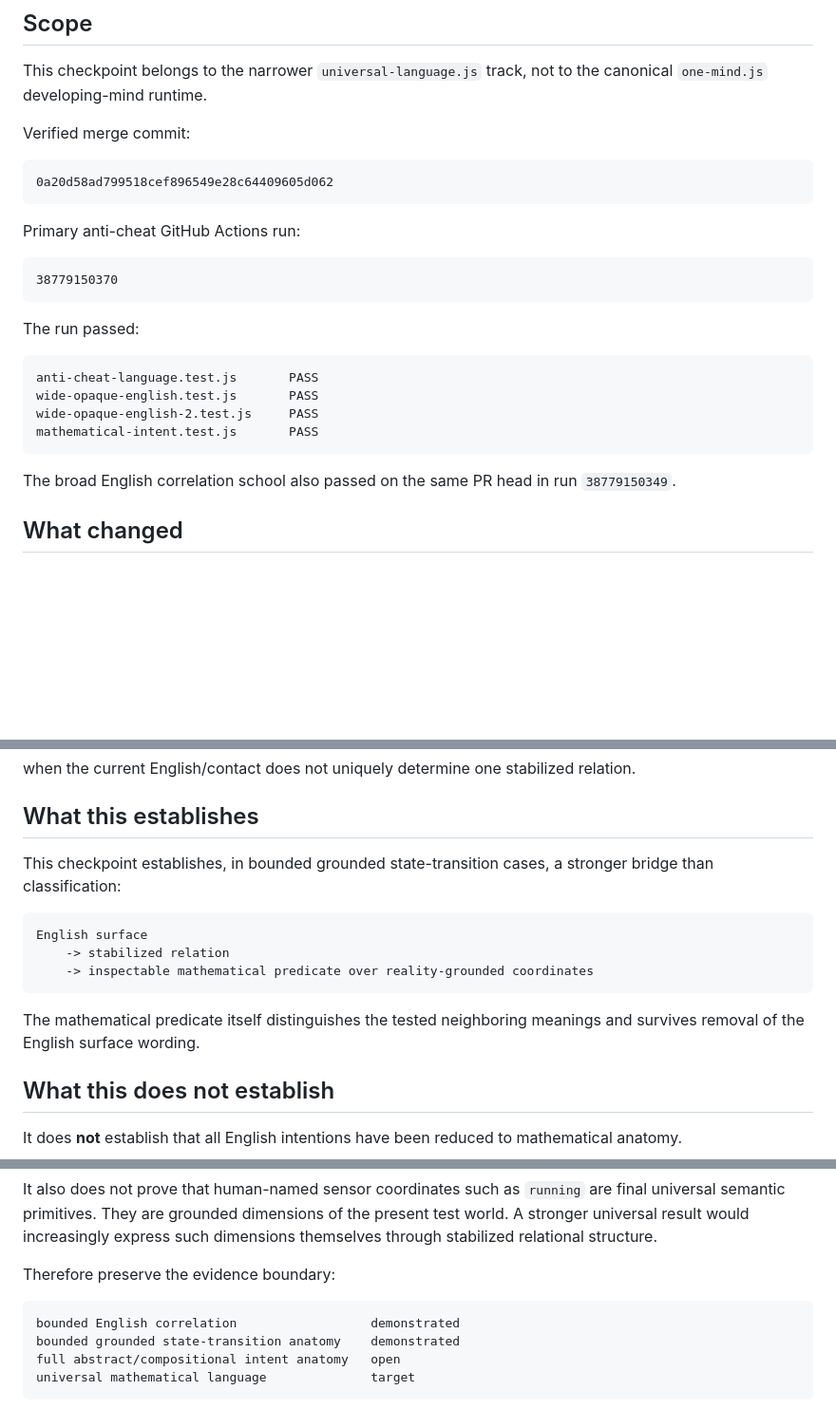
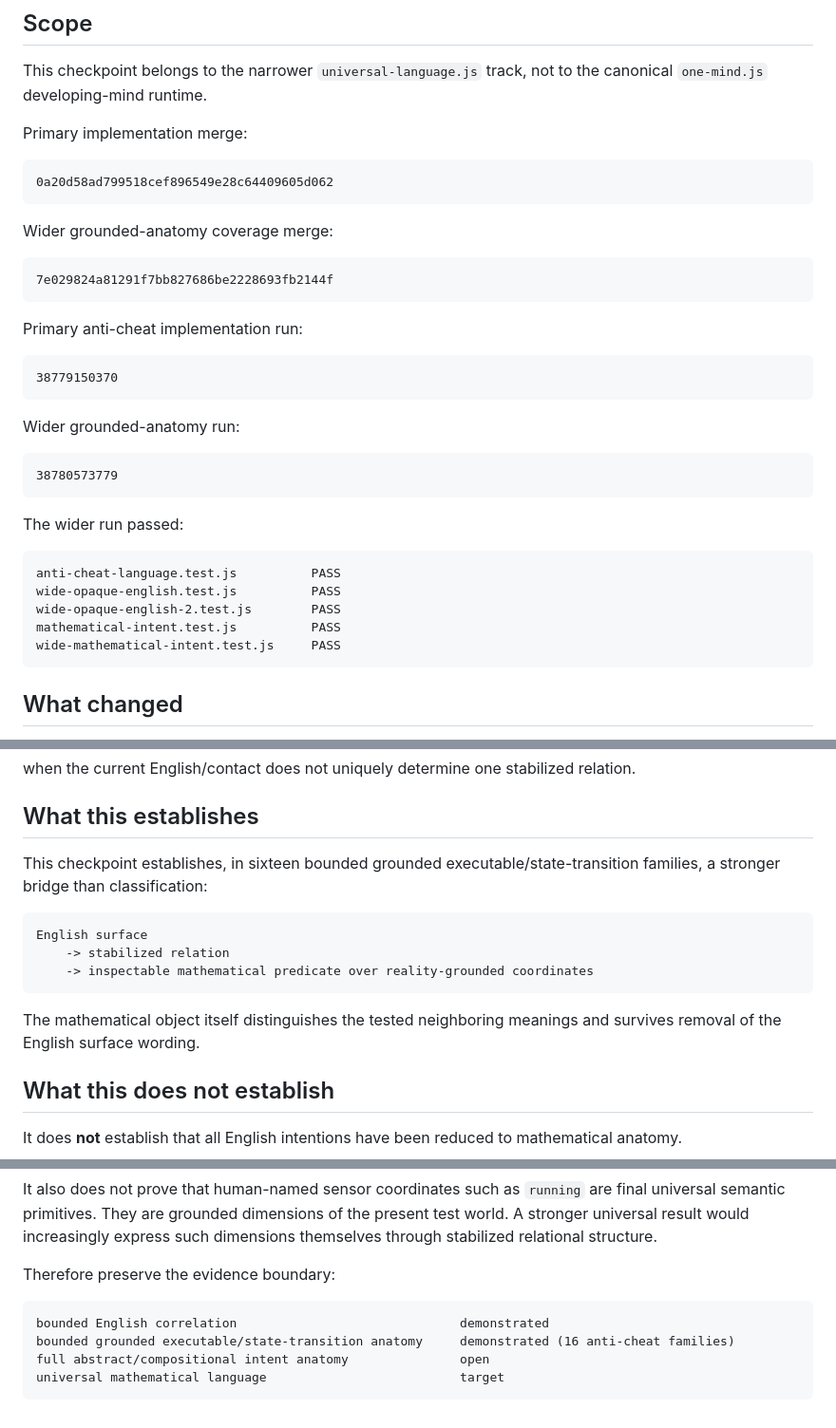
Before and after one commit to raulmiguelparasiii/42ndMind, a Markdown page: CHECKPOINT_MATHEMATICAL_INTENT_2026-10-15.md, 3 parts joined by grey strips. Shown at 95% size. GitHub-like rendering; blank space fills up the shorter version.

````diff
--- a/CHECKPOINT_MATHEMATICAL_INTENT_2026-10-15.md
+++ b/CHECKPOINT_MATHEMATICAL_INTENT_2026-10-15.md
@@ -4,28 +4,39 @@
 
 This checkpoint belongs to the narrower `universal-language.js` track, not to the canonical `one-mind.js` developing-mind runtime.
 
-Verified merge commit:
+Primary implementation merge:
 
 ```text
 0a20d58ad799518cef896549e28c64409605d062
 ```
 
-Primary anti-cheat GitHub Actions run:
+Wider grounded-anatomy coverage merge:
+
+```text
+7e029824a81291f7bb827686be2228693fb2144f
+```
+
+Primary anti-cheat implementation run:
 
 ```text
 38779150370
 ```
 
-The run passed:
+Wider grounded-anatomy run:
 
 ```text
-anti-cheat-language.test.js       PASS
-wide-opaque-english.test.js       PASS
-wide-opaque-english-2.test.js     PASS
-mathematical-intent.test.js       PASS
+38780573779
 ```
 
-The broad English correlation school also passed on the same PR head in run `38779150349`.
+The wider run passed:
+
+```text
+anti-cheat-language.test.js          PASS
+wide-opaque-english.test.js          PASS
+wide-opaque-english-2.test.js        PASS
+mathematical-intent.test.js          PASS
+wide-mathematical-intent.test.js     PASS
+```
 
 ## What changed
 
@@ -156,7 +196,7 @@ when the current English/contact does not uniquely determine one stabilized rela
 
 ## What this establishes
 
-This checkpoint establishes, in bounded grounded state-transition cases, a stronger bridge than classification:
+This checkpoint establishes, in sixteen bounded grounded executable/state-transition families, a stronger bridge than classification:
 
 ```text
 English surface
@@ -164,7 +204,7 @@ English surface
     -> inspectable mathematical predicate over reality-grounded coordinates
 ```
 
-The mathematical predicate itself distinguishes the tested neighboring meanings and survives removal of the English surface wording.
+The mathematical object itself distinguishes the tested neighboring meanings and survives removal of the English surface wording.
 
 ## What this does not establish
 
@@ -177,8 +217,8 @@ It also does not prove that human-named sensor coordinates such as `running` are
 Therefore preserve the evidence boundary:
 
 ```text
-bounded English correlation                  demonstrated
-bounded grounded state-transition anatomy    demonstrated
-full abstract/compositional intent anatomy   open
-universal mathematical language              target
+bounded English correlation                              demonstrated
+bounded grounded executable/state-transition anatomy     demonstrated (16 anti-cheat families)
+full abstract/compositional intent anatomy               open
+universal mathematical language                          target
 ```
````
Also changed, not shown: other parts of CHECKPOINT_MATHEMATICAL_INTENT_2026-10-15.md (+48 -19 lines).
